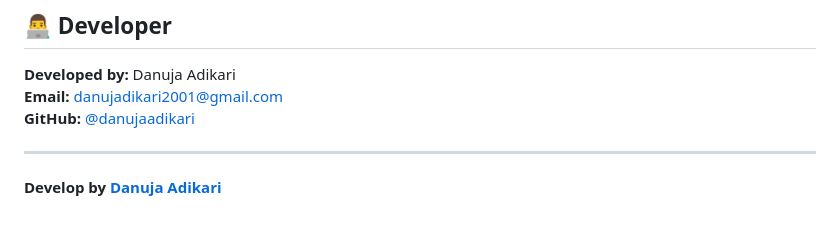
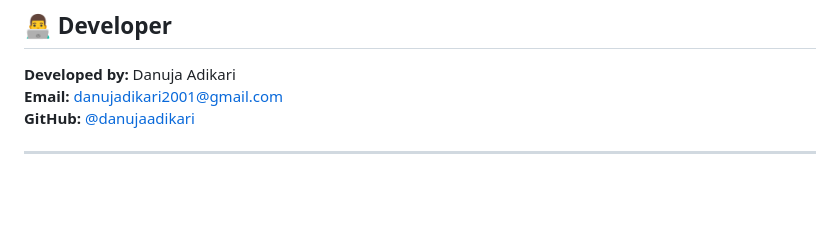
Before and after one commit to danujaadikari/Calculator-App, a Markdown page: README.md, the part around the change. GitHub-like rendering; blank space fills up the shorter version.

Commit message:
Remove developer attribution from README

```diff
--- a/README.md
+++ b/README.md
@@ -165,5 +165,3 @@ If you encounter any issues or have suggestions, please [open an issue](https://
 **GitHub:** [@danujaadikari](https://github.com/danujaadikari)
 
 ---
-
-**Develop by [Danuja Adikari](https://github.com/danujaadikari)**
```
